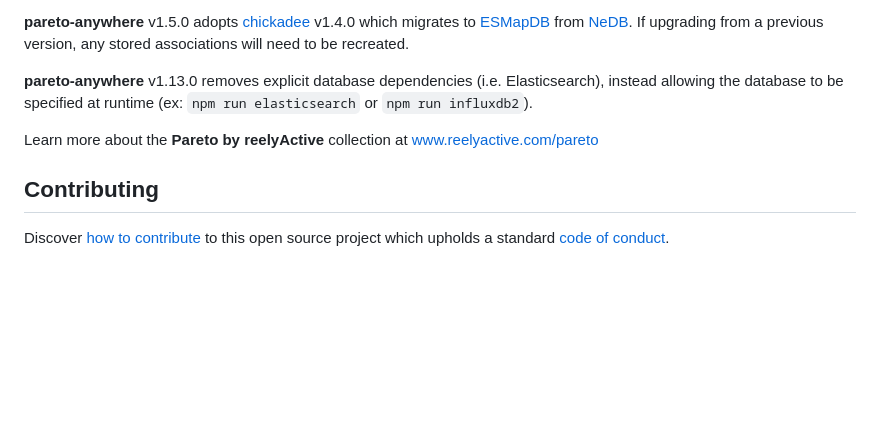
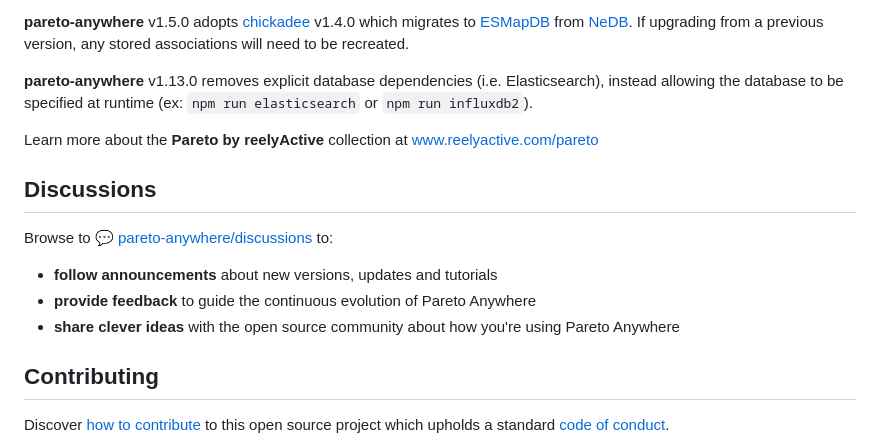
Before and after one commit to reelyactive/pareto-anywhere, a Markdown page: README.md, the part around the change. GitHub-like rendering; blank space fills up the shorter version.

Commit message:
Added GitHub Discussions

```diff
--- a/README.md
+++ b/README.md
@@ -295,6 +295,15 @@ __pareto-anywhere__ v1.13.0 removes explicit database dependencies (i.e. Elastic
 Learn more about the __Pareto by reelyActive__ collection at [www.reelyactive.com/pareto](https://www.reelyactive.com/pareto/)
 
 
+Discussions
+-----------
+
+Browse to :speech_balloon: [pareto-anywhere/discussions](https://github.com/reelyactive/pareto-anywhere/discussions/) to:
+- __follow announcements__ about new versions, updates and tutorials
+- __provide feedback__ to guide the continuous evolution of Pareto Anywhere
+- __share clever ideas__ with the open source community about how you're using Pareto Anywhere
+
+
 Contributing
 ------------
 
```
